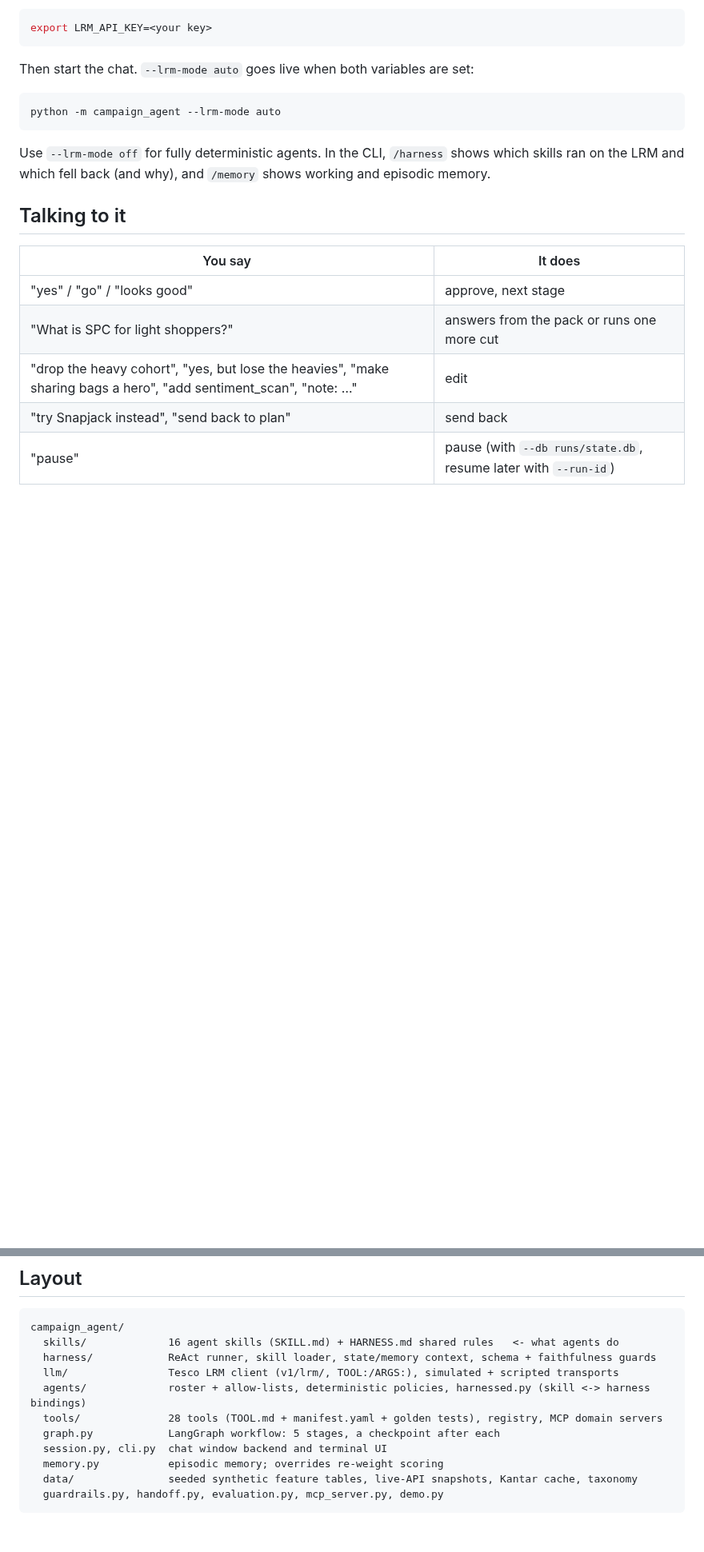
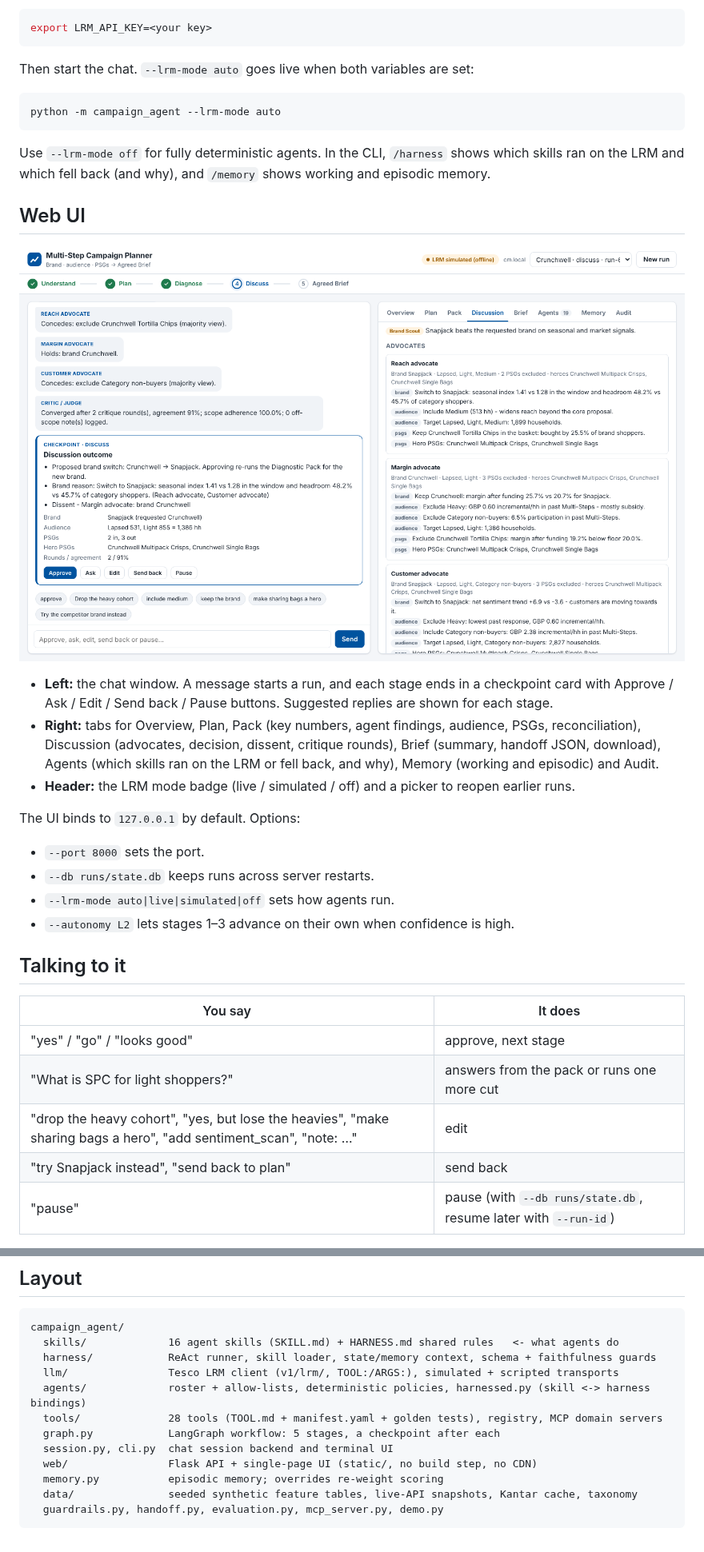
Before and after one commit to bitsianrk/multistep_agent, a Markdown page: README.md, 2 parts joined by grey strips. Shown at 80% size. GitHub-like rendering; pictures changed too: docs/images/ui_discussion.png (added); blank space fills up the shorter version.

```diff
--- a/README.md
+++ b/README.md
@@ -78,6 +84,21 @@ Use `--lrm-mode off` for fully deterministic agents. In the CLI, `/harness` show
 skills ran on the LRM and which fell back (and why), and `/memory` shows working and
 episodic memory.
 
+## Web UI
+
+![Discussion stage in the web UI](docs/images/ui_discussion.png)
+
+- **Left:** the chat window. A message starts a run, and each stage ends in a checkpoint card with Approve / Ask / Edit / Send back / Pause buttons. Suggested replies are shown for each stage.
+- **Right:** tabs for Overview, Plan, Pack (key numbers, agent findings, audience, PSGs, reconciliation), Discussion (advocates, decision, dissent, critique rounds), Brief (summary, handoff JSON, download), Agents (which skills ran on the LRM or fell back, and why), Memory (working and episodic) and Audit.
+- **Header:** the LRM mode badge (live / simulated / off) and a picker to reopen earlier runs.
+
+The UI binds to `127.0.0.1` by default. Options:
+
+- `--port 8000` sets the port.
+- `--db runs/state.db` keeps runs across server restarts.
+- `--lrm-mode auto|live|simulated|off` sets how agents run.
+- `--autonomy L2` lets stages 1–3 advance on their own when confidence is high.
+
 ## Talking to it
 
 | You say | It does |
@@ -98,7 +119,8 @@ campaign_agent/
   agents/             roster + allow-lists, deterministic policies, harnessed.py (skill <-> harness bindings)
   tools/              28 tools (TOOL.md + manifest.yaml + golden tests), registry, MCP domain servers
   graph.py            LangGraph workflow: 5 stages, a checkpoint after each
-  session.py, cli.py  chat window backend and terminal UI
+  session.py, cli.py  chat session backend and terminal UI
+  web/                Flask API + single-page UI (static/, no build step, no CDN)
   memory.py           episodic memory; overrides re-weight scoring
   data/               seeded synthetic feature tables, live-API snapshots, Kantar cache, taxonomy
   guardrails.py, handoff.py, evaluation.py, mcp_server.py, demo.py
```
Also changed, not shown: other parts of README.md (+7 -1 lines), docs/ARCHITECTURE.md (+20 -1 lines), docs/images/ui_diagnose.png (added), 10 other files.
